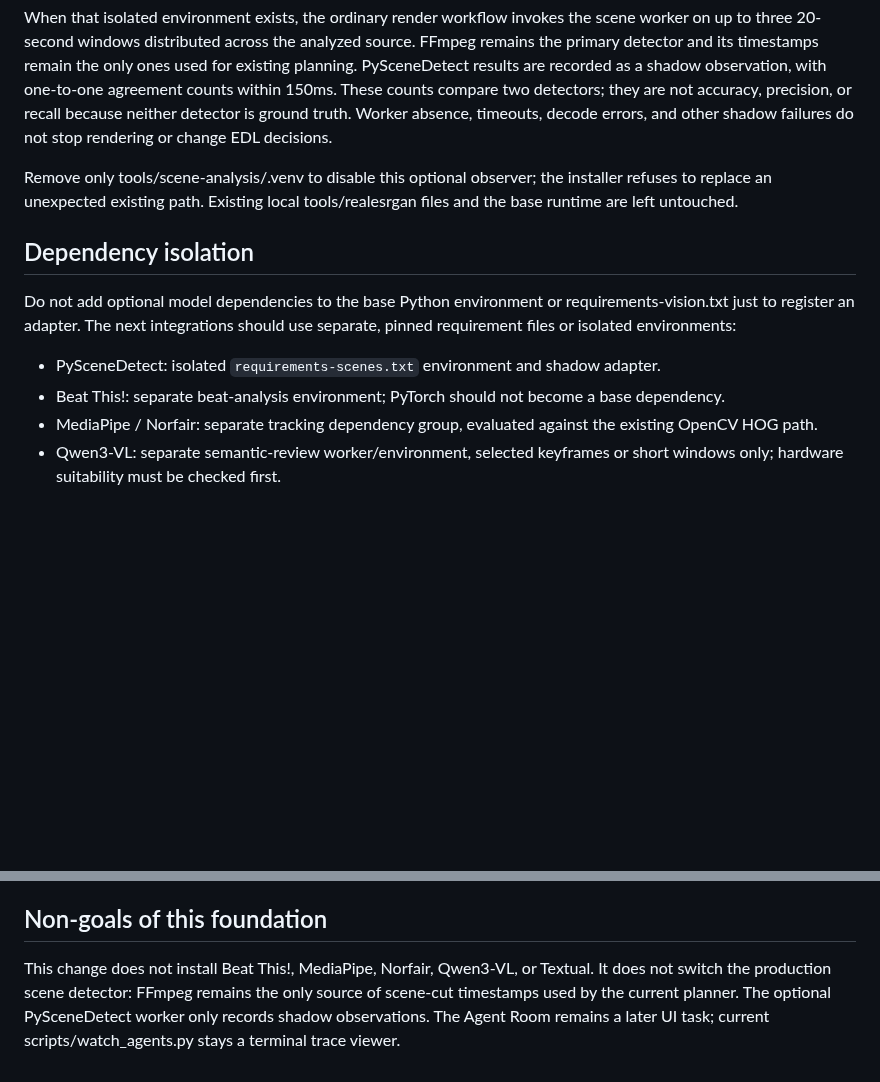
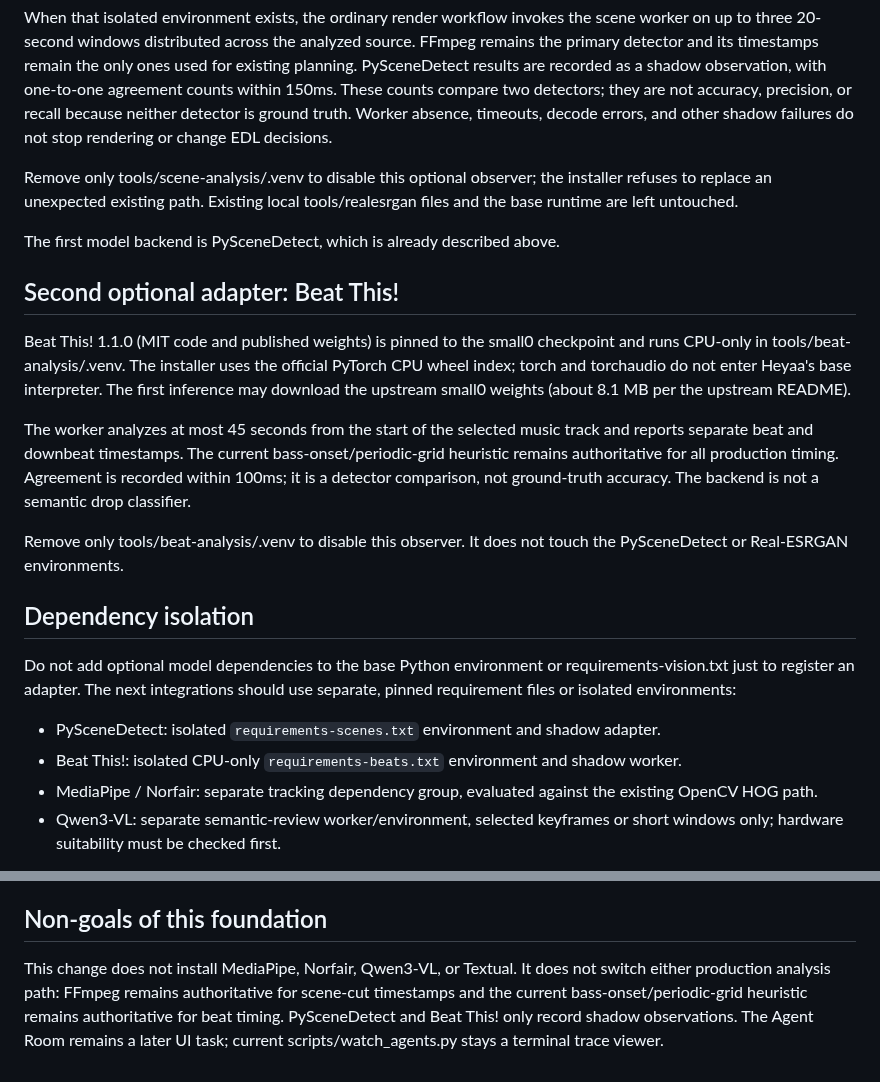
Before and after one commit to laylasauce712-ctrl/Heyaa, a Markdown page: docs/backend-integration.md, 2 parts joined by grey strips. Rendered like a GitHub page; blank space fills up the shorter version.

Commit message:
docs: document Beat This! shadow backend and dependency isolation

```diff
--- a/docs/backend-integration.md
+++ b/docs/backend-integration.md
@@ -62,6 +62,25 @@ Remove only tools/scene-analysis/.venv to disable this optional observer; the
 installer refuses to replace an unexpected existing path. Existing local
 tools/realesrgan files and the base runtime are left untouched.
 
+The first model backend is PySceneDetect, which is already described above.
+
+## Second optional adapter: Beat This!
+
+Beat This! 1.1.0 (MIT code and published weights) is pinned to the small0
+checkpoint and runs CPU-only in tools/beat-analysis/.venv. The installer uses
+the official PyTorch CPU wheel index; torch and torchaudio do not enter Heyaa's
+base interpreter. The first inference may download the upstream small0 weights
+(about 8.1 MB per the upstream README).
+
+The worker analyzes at most 45 seconds from the start of the selected music
+track and reports separate beat and downbeat timestamps. The current
+bass-onset/periodic-grid heuristic remains authoritative for all production
+timing. Agreement is recorded within 100ms; it is a detector comparison, not
+ground-truth accuracy. The backend is not a semantic drop classifier.
+
+Remove only tools/beat-analysis/.venv to disable this observer. It does not
+touch the PySceneDetect or Real-ESRGAN environments.
+
 ## Dependency isolation
 
 Do not add optional model dependencies to the base Python environment or
@@ -69,8 +88,7 @@ requirements-vision.txt just to register an adapter. The next integrations
 should use separate, pinned requirement files or isolated environments:
 
 - PySceneDetect: isolated `requirements-scenes.txt` environment and shadow adapter.
-- Beat This!: separate beat-analysis environment; PyTorch should not become a
-  base dependency.
+- Beat This!: isolated CPU-only `requirements-beats.txt` environment and shadow worker.
 - MediaPipe / Norfair: separate tracking dependency group, evaluated against
   the existing OpenCV HOG path.
 - Qwen3-VL: separate semantic-review worker/environment, selected keyframes
@@ -97,8 +115,9 @@ with the core, while Heyaa validates the response against these contracts.
 
 ## Non-goals of this foundation
 
-This change does not install Beat This!, MediaPipe, Norfair, Qwen3-VL, or
-Textual. It does not switch the production scene detector: FFmpeg remains the
-only source of scene-cut timestamps used by the current planner. The optional
-PySceneDetect worker only records shadow observations. The Agent Room remains
-a later UI task; current scripts/watch_agents.py stays a terminal trace viewer.
+This change does not install MediaPipe, Norfair, Qwen3-VL, or Textual. It does
+not switch either production analysis path: FFmpeg remains authoritative for
+scene-cut timestamps and the current bass-onset/periodic-grid heuristic remains
+authoritative for beat timing. PySceneDetect and Beat This! only record shadow
+observations. The Agent Room remains a later UI task; current
+scripts/watch_agents.py stays a terminal trace viewer.
```
